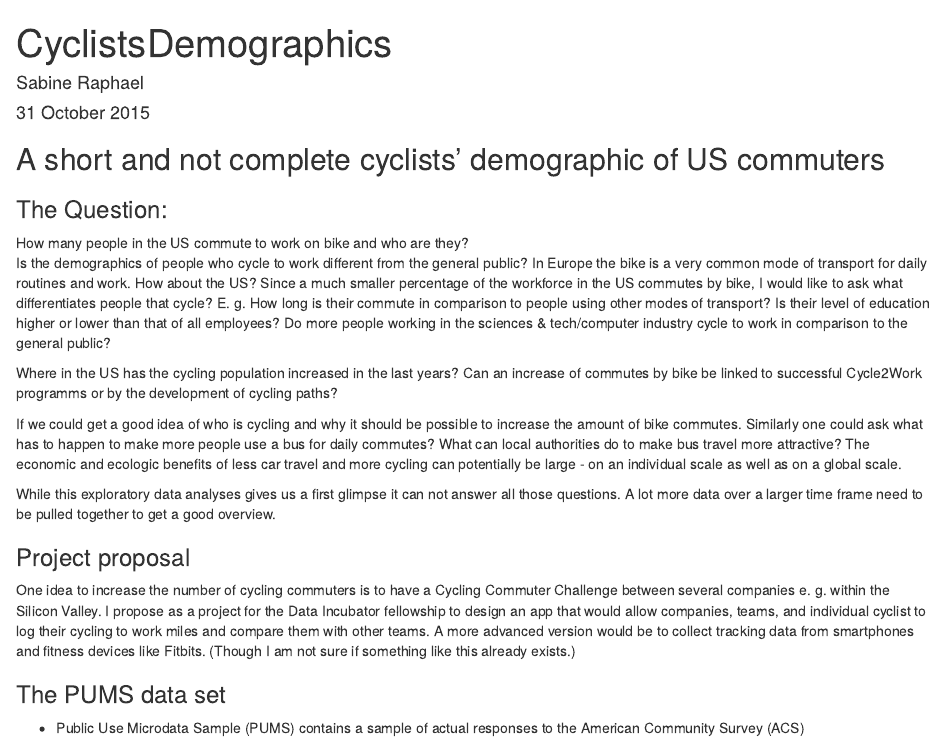
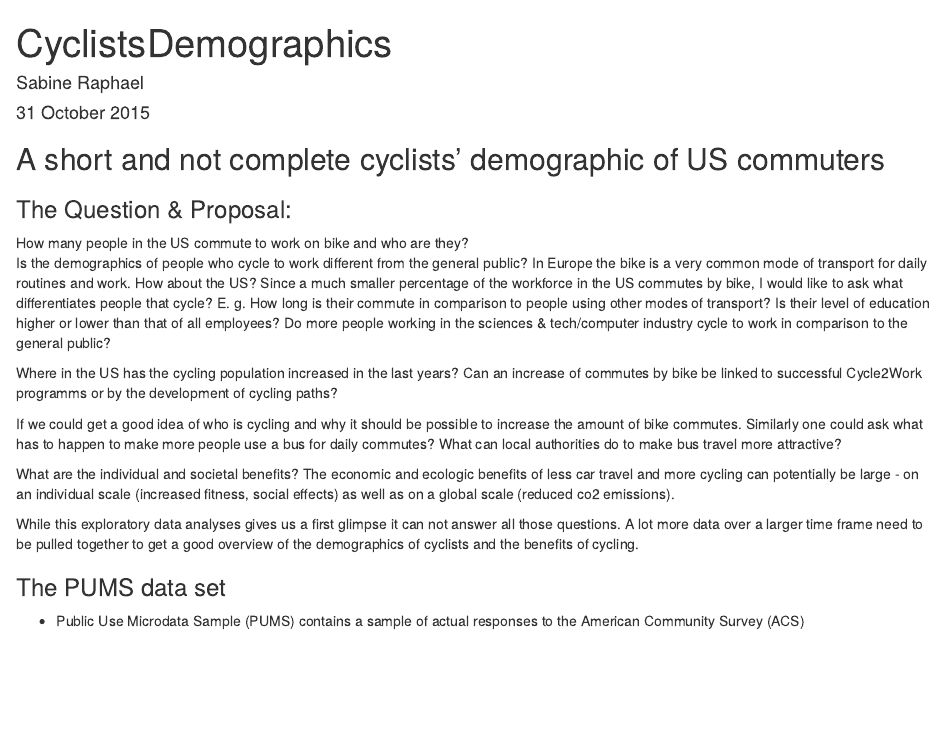
Before and after one commit to BeeRaphael/CyclistsDemographics, an R Markdown document (CyclistsDemographics.Rmd): the page in a window 1100 px wide, from its top. Rendered offline with R 4.5, knitr and Pandoc, with nearby package versions.

Commit message:
updated proposal

```diff
--- a/CyclistsDemographics.Rmd
+++ b/CyclistsDemographics.Rmd
@@ -7,7 +7,7 @@ output: html_document
 
 ## A short and not complete cyclists' demographic of US commuters
 
-### The Question:
+### The Question & Proposal:
 
    How many people in the US commute to work on bike and who are they?
    Is the demographics of people who cycle to work different from the general public?
@@ -21,19 +21,16 @@ output: html_document
    Where in the US has the cycling population increased in the last years? Can an increase of commutes by
    bike be linked to successful Cycle2Work programms or by the development of cycling paths?
 
-
    If we could get a good idea of who is cycling and why it should be possible to increase the amount of
    bike commutes. Similarly one could ask what has to happen to make more people use a bus for daily commutes?
    What can local authorities do to make bus travel more attractive?
+
+   What are the individual and societal benefits?
    The economic and ecologic benefits of less car travel and more cycling can potentially be
-   large - on an individual scale as well as on a global scale.
+   large - on an individual scale (increased fitness, social effects) as well as on a global scale (reduced co2 emissions).
 
-   While this exploratory data analyses gives us a first glimpse it can not answer all those questions. A lot more data over a larger time frame need to be pulled together to get a good overview.
 
-### Project proposal
-   One idea to increase the number of cycling commuters is to have a Cycling Commuter Challenge between several companies e. g. within the Silicon Valley. I propose as a project for the Data Incubator fellowship to design an app that would allow companies, teams, and individual cyclist to log their cycling to work miles and compare them with other teams.
-   A more advanced version would be to collect tracking data from smartphones and fitness devices like Fitbits.
-   (Though I am not sure if something like this already exists.)
+   While this exploratory data analyses gives us a first glimpse it can not answer all those questions. A lot more data over a larger time frame need to be pulled together to get a good overview of the demographics of cyclists and the benefits of cycling.
 
 
 ### The PUMS data set
```
